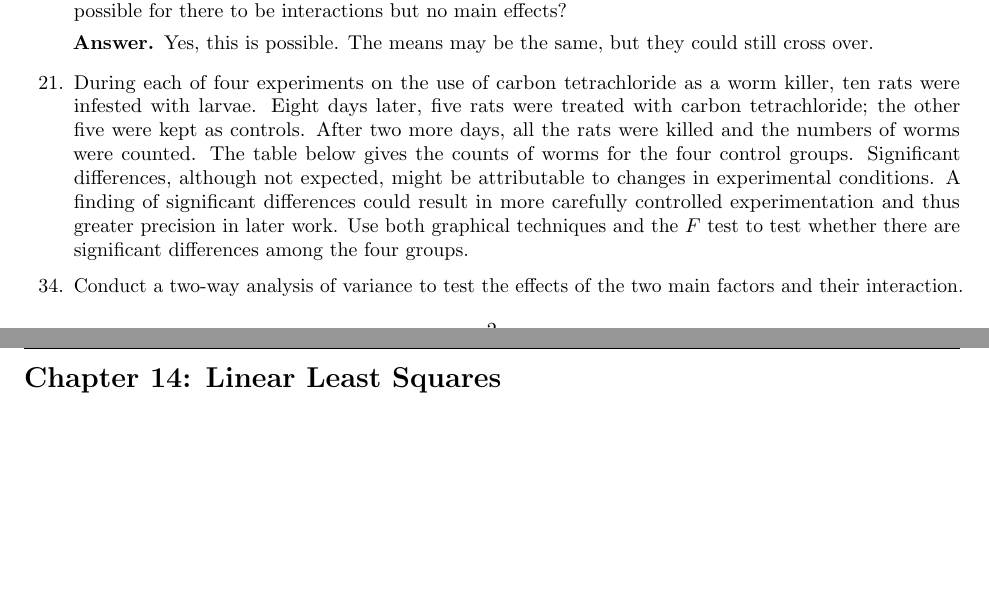
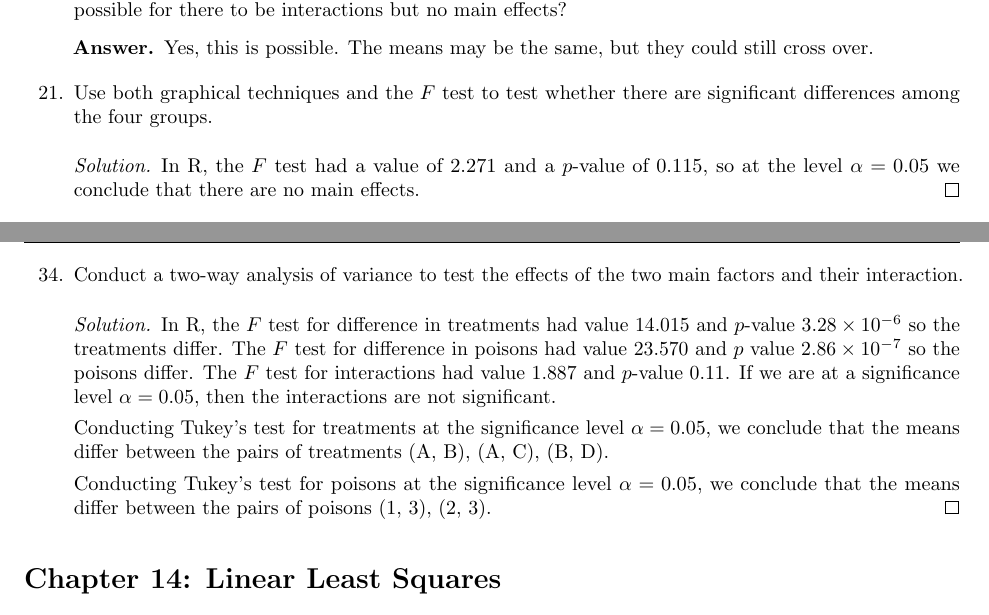
Before and after one commit to azhao9/latex-docs, a LaTeX problem sheet (stat/hw9/hw9.tex): two parts of pages 2 and 3 of 8, joined at a grey line, cut so that both start at the same text, the shorter picture padded with empty space. The pictures show the PDF file stat/hw9/hw9.pdf that the author committed with the source.

Commit message:
working on stat hw9

```diff
--- a/stat/hw9/hw9.tex
+++ b/stat/hw9/hw9.tex
@@ -82,9 +82,19 @@
 			Yes, this is possible. The means may be the same, but they could still cross over.
 		\end{answer*}
 
-	\item[21.] During each of four experiments on the use of carbon tetrachloride as a worm killer, ten rats were infested with larvae. Eight days later, five rats were treated with carbon tetrachloride; the other five were kept as controls. After two more days, all the rats were killed and the numbers of worms were counted. The table below gives the counts of worms for the four control groups. Significant differences, although not expected, might be attributable to changes in experimental conditions. A finding of significant differences could result in more carefully controlled experimentation and thus greater precision in later work. Use both graphical techniques and the $F$ test to test whether there are significant differences among the four groups.
+	\item[21.] Use both graphical techniques and the $F$ test to test whether there are significant differences among the four groups.
+		\begin{soln}
+			In R, the $F$ test had a value of 2.271 and a $p$-value of 0.115, so at the level $\alpha=0.05$ we conclude that there are no main effects.
+		\end{soln}
 
 	\item[34.] Conduct a two-way analysis of variance to test the effects of the two main factors and their interaction.
+		\begin{soln}
+			In R, the $F$ test for difference in treatments had value 14.015 and $p$-value $3.28\times 10^{-6}$ so the treatments differ. The $F$ test for difference in poisons had value 23.570 and $p$ value $2.86\times 10^{-7}$ so the poisons differ. The $F$ test for interactions had value 1.887 and $p$-value 0.11. If we are at a significance level $\alpha=0.05,$ then the interactions are not significant.
+
+			Conducting Tukey's test for treatments at the significance level $\alpha=0.05,$ we conclude that the means differ between the pairs of treatments (A, B), (A, C), (B, D).
+
+			Conducting Tukey's test for poisons at the significance level $\alpha=0.05,$ we conclude that the means differ between the pairs of poisons (1, 3), (2, 3).
+		\end{soln}
 
 \end{itemize}
 
```
Also changed, not shown: stat/hw9/hw9.pdf, stat/hw9/hw9.tex (6 more changed lines).
